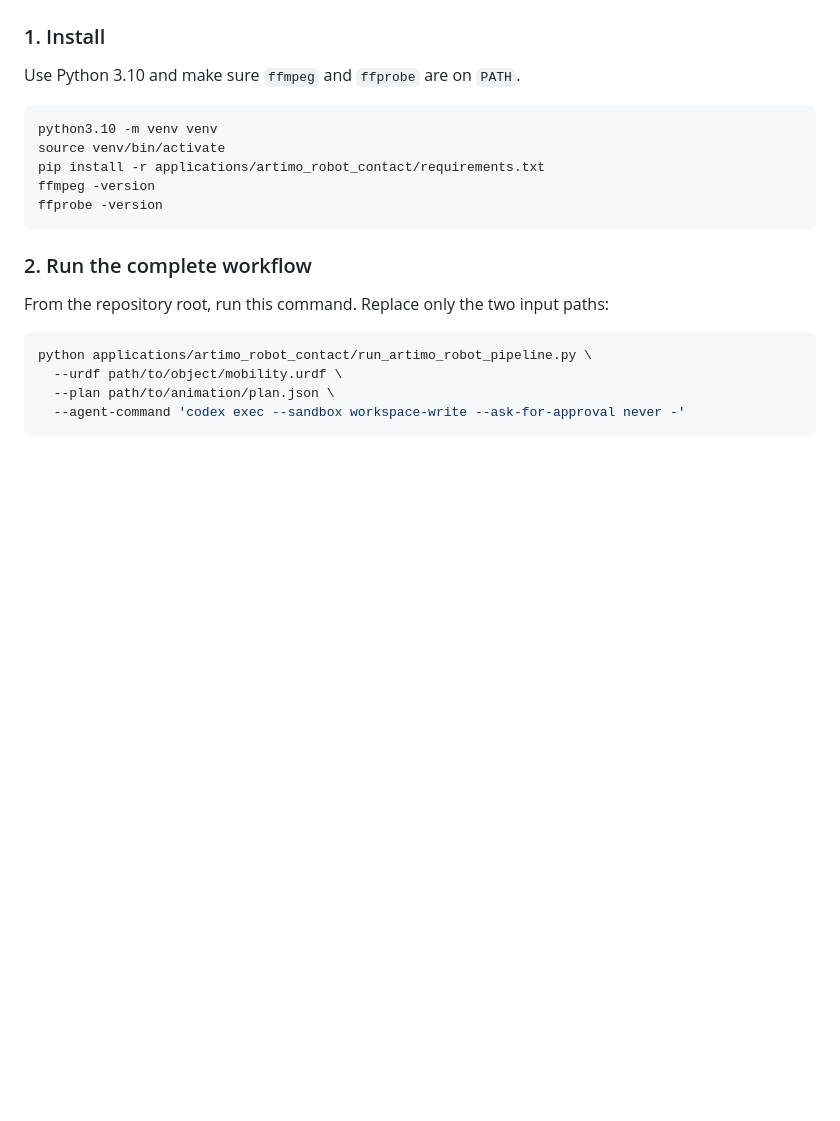
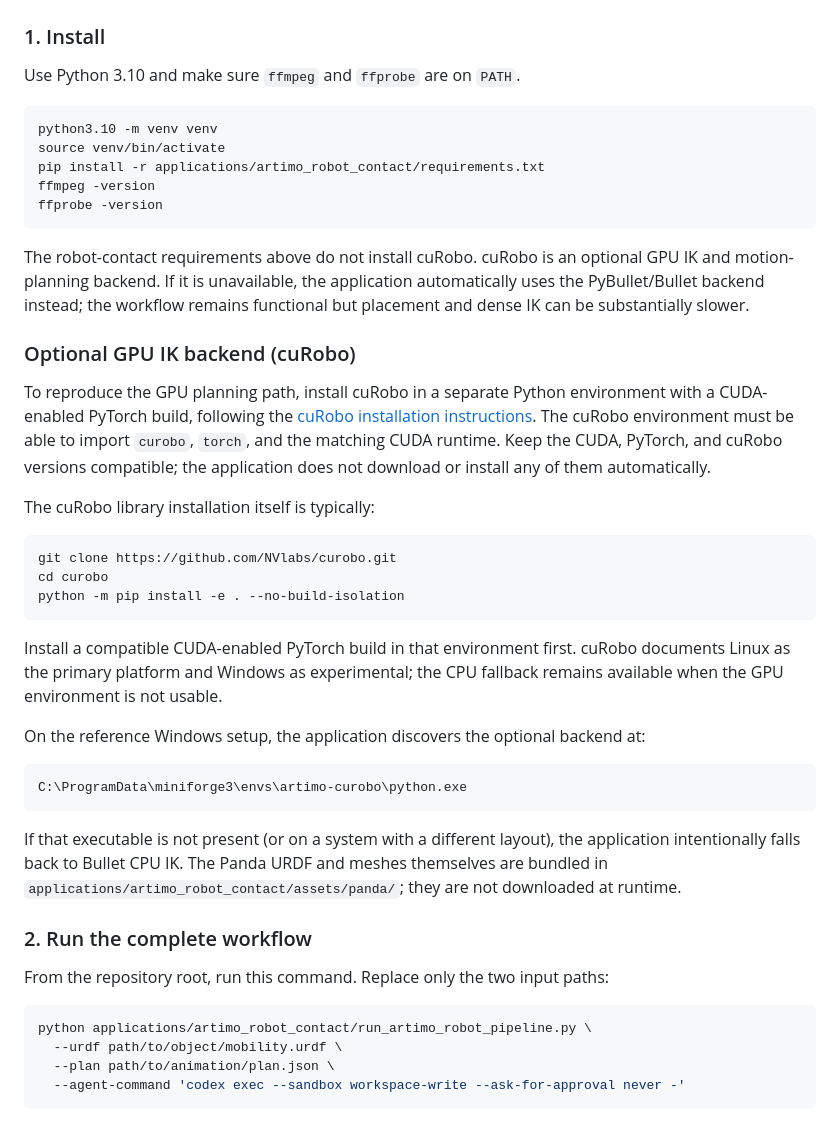
Before and after one commit to Zou-2004/ArtiMo, a Markdown page: README.md, the part around the change. Rendered like a GitHub page; blank space fills up the shorter version.

Commit message:
docs: document optional cuRobo backend

````diff
--- a/README.md
+++ b/README.md
@@ -131,6 +131,46 @@ ffmpeg -version
 ffprobe -version
 ```
 
+The robot-contact requirements above do not install cuRobo. cuRobo is an
+optional GPU IK and motion-planning backend. If it is unavailable, the
+application automatically uses the PyBullet/Bullet backend instead; the
+workflow remains functional but placement and dense IK can be substantially
+slower.
+
+### Optional GPU IK backend (cuRobo)
+
+To reproduce the GPU planning path, install cuRobo in a separate Python
+environment with a CUDA-enabled PyTorch build, following the
+[cuRobo installation instructions](https://curobo.org/get_started/1_install_instructions.html).
+The cuRobo environment must be able to import `curobo`, `torch`, and the
+matching CUDA runtime. Keep the CUDA, PyTorch, and cuRobo versions compatible;
+the application does not download or install any of them automatically.
+
+The cuRobo library installation itself is typically:
+
+```bash
+git clone https://github.com/NVlabs/curobo.git
+cd curobo
+python -m pip install -e . --no-build-isolation
+```
+
+Install a compatible CUDA-enabled PyTorch build in that environment first.
+cuRobo documents Linux as the primary platform and Windows as experimental;
+the CPU fallback remains available when the GPU environment is not usable.
+
+On the reference Windows setup, the application discovers the optional
+backend at:
+
+```text
+C:\ProgramData\miniforge3\envs\artimo-curobo\python.exe
+```
+
+If that executable is not present (or on a system with a different layout),
+the application intentionally falls back to Bullet CPU IK. The Panda URDF and
+meshes themselves are bundled in
+`applications/artimo_robot_contact/assets/panda/`; they are not downloaded at
+runtime.
+
 ### 2. Run the complete workflow
 
 From the repository root, run this command. Replace only the two input paths:
````
